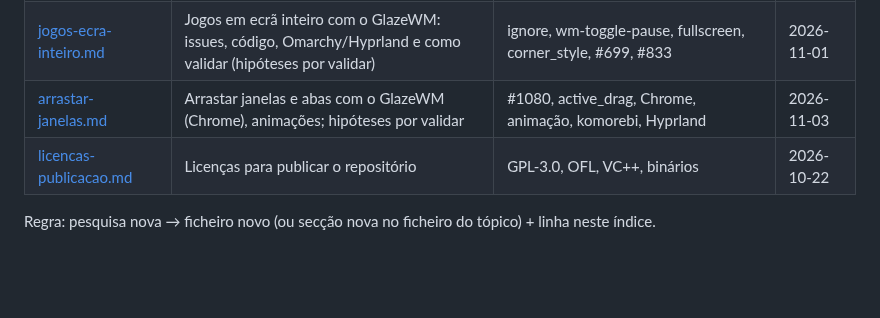
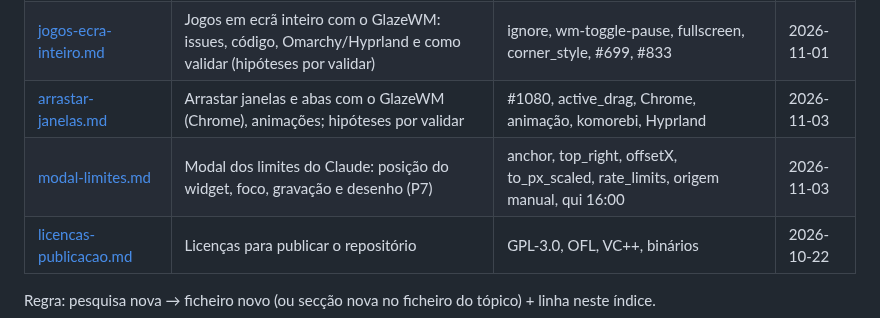
Before and after one commit to Carlobks/Morg-Keys, a Markdown page: docs/pesquisa/README.md, the part around the change. GitHub-like rendering; blank space fills up the shorter version.

```diff
--- a/docs/pesquisa/README.md
+++ b/docs/pesquisa/README.md
@@ -20,6 +20,7 @@ Procure por palavra-chave neste índice ou com `grep -ri "<palavra>" docs/pesqui
 | [versoes.md](versoes.md) | Número de versão: SemVer, quando sobe, tags e histórico (CalVer descartado) | SemVer, VERSION, 0.y.z, build metadata, tag anotada, CalVer | 2026-10-31 |
 | [jogos-ecra-inteiro.md](jogos-ecra-inteiro.md) | Jogos em ecrã inteiro com o GlazeWM: issues, código, Omarchy/Hyprland e como validar (hipóteses por validar) | ignore, wm-toggle-pause, fullscreen, corner_style, #699, #833 | 2026-11-01 |
 | [arrastar-janelas.md](arrastar-janelas.md) | Arrastar janelas e abas com o GlazeWM (Chrome), animações; hipóteses por validar | #1080, active_drag, Chrome, animação, komorebi, Hyprland | 2026-11-03 |
+| [modal-limites.md](modal-limites.md) | Modal dos limites do Claude: posição do widget, foco, gravação e desenho (P7) | anchor, top_right, offsetX, to_px_scaled, rate_limits, origem manual, qui 16:00 | 2026-11-03 |
 | [licencas-publicacao.md](licencas-publicacao.md) | Licenças para publicar o repositório | GPL-3.0, OFL, VC++, binários | 2026-10-22 |
 
 Regra: pesquisa nova → ficheiro novo (ou secção nova no ficheiro do tópico) + linha neste índice.
```
Also changed, not shown: docs/pesquisa/modal-limites.md (added, +86 -0 lines).
